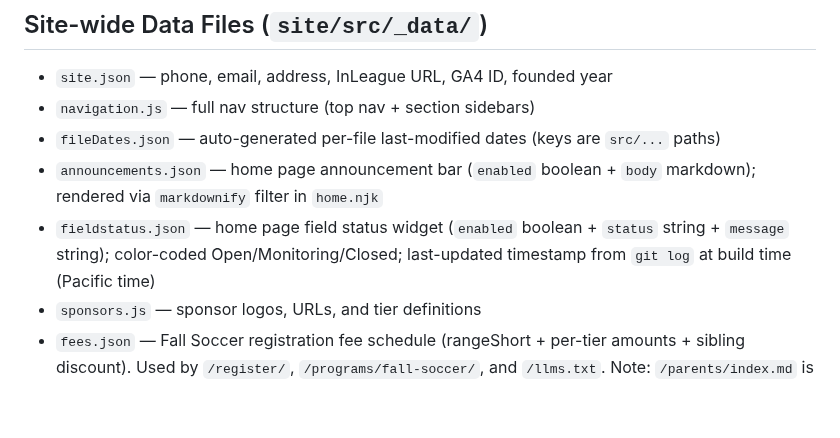
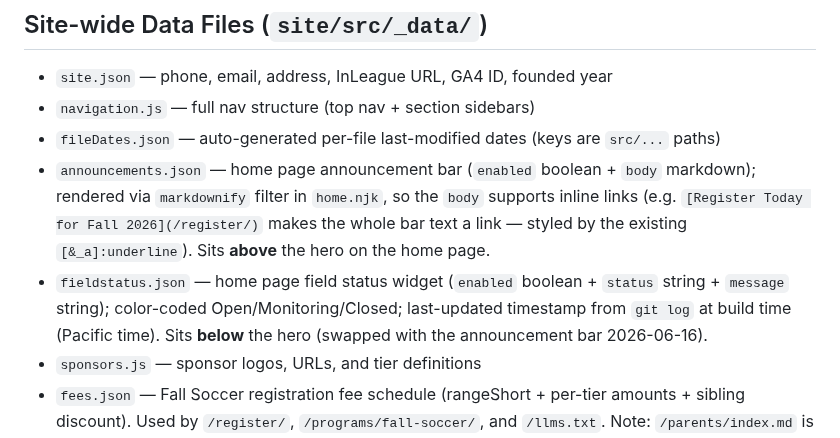
Before and after one commit to ayso-region-13/ayso-website, a Markdown page: claude.md, the part around the change. Drawn GitHub-style; blank space fills up the shorter version.

Commit message:
docs: note home-page bar order swap + announcement-body links
Co-Authored-By: Claude Opus 4.8 (1M context) <noreply@anthropic.com>

```diff
--- a/claude.md
+++ b/claude.md
@@ -281,8 +281,8 @@ Pages CMS is configured for non-technical editors at https://app.pagescms.org.
 - `site.json` — phone, email, address, InLeague URL, GA4 ID, founded year
 - `navigation.js` — full nav structure (top nav + section sidebars)
 - `fileDates.json` — auto-generated per-file last-modified dates (keys are `src/...` paths)
-- `announcements.json` — home page announcement bar (`enabled` boolean + `body` markdown); rendered via `markdownify` filter in `home.njk`
-- `fieldstatus.json` — home page field status widget (`enabled` boolean + `status` string + `message` string); color-coded Open/Monitoring/Closed; last-updated timestamp from `git log` at build time (Pacific time)
+- `announcements.json` — home page announcement bar (`enabled` boolean + `body` markdown); rendered via `markdownify` filter in `home.njk`, so the `body` supports inline links (e.g. `[Register Today for Fall 2026](/register/)` makes the whole bar text a link — styled by the existing `[&_a]:underline`). Sits **above** the hero on the home page.
+- `fieldstatus.json` — home page field status widget (`enabled` boolean + `status` string + `message` string); color-coded Open/Monitoring/Closed; last-updated timestamp from `git log` at build time (Pacific time). Sits **below** the hero (swapped with the announcement bar 2026-06-16).
 - `sponsors.js` — sponsor logos, URLs, and tier definitions
 - `fees.json` — Fall Soccer registration fee schedule (rangeShort + per-tier amounts + sibling discount). Used by `/register/`, `/programs/fall-soccer/`, and `/llms.txt`. Note: `/parents/index.md` is hardcoded because Pages CMS round-trips break Nunjucks template syntax in CMS-edited markdown bodies — when fees change, edit both
 - `og.js` — Per-section default OG image fallbacks. When a page has no `heroImage` frontmatter, `base.njk` picks the section default; otherwise the global fallback
```
